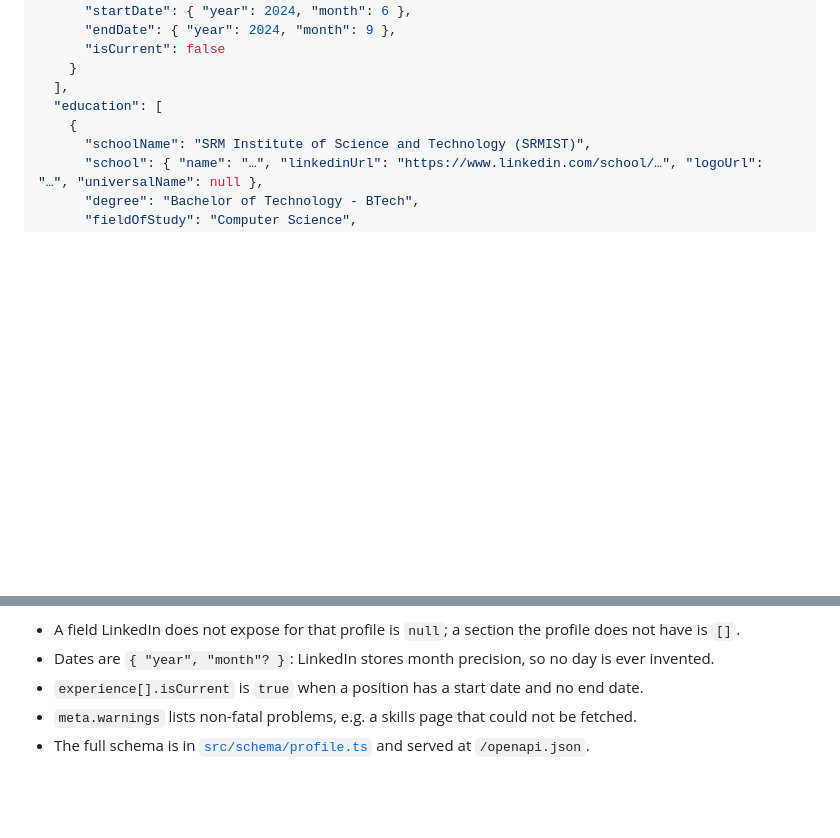
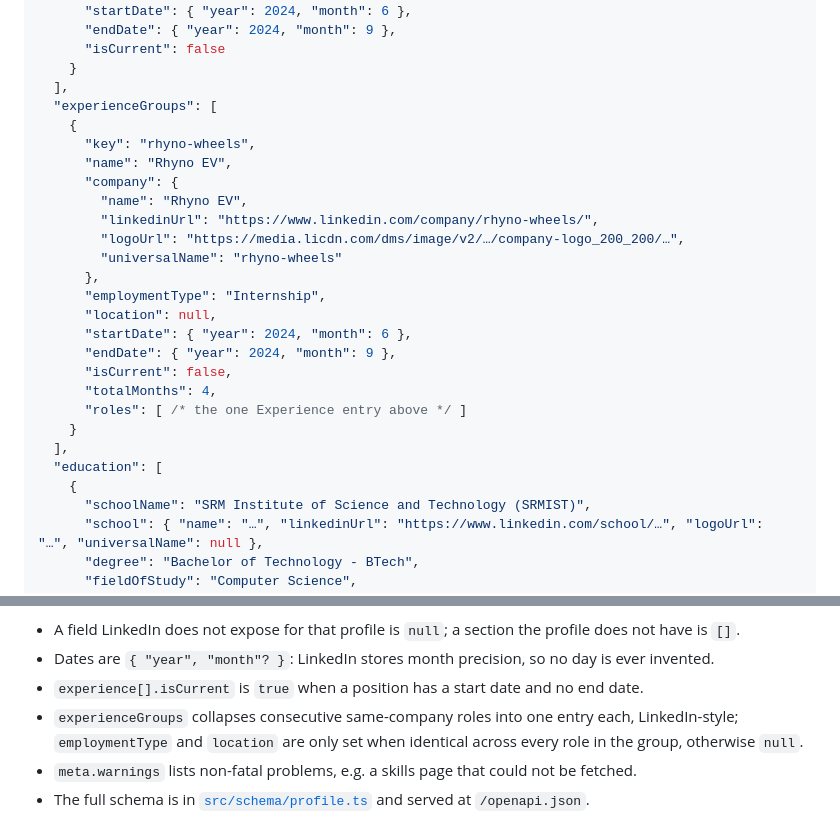
Before and after one commit to SharmaNityam/linkedin-profile-api, a Markdown page: README.md, 2 parts joined by grey strips. Rendered like a GitHub page; blank space fills up the shorter version.

Commit message:
Document new experienceGroups field in README response

```diff
--- a/README.md
+++ b/README.md
@@ -141,6 +141,25 @@ Accepted URL forms: `https://www.linkedin.com/in/<slug>/`, `linkedin.com/in/<slu
       "isCurrent": false
     }
   ],
+  "experienceGroups": [
+    {
+      "key": "rhyno-wheels",
+      "name": "Rhyno EV",
+      "company": {
+        "name": "Rhyno EV",
+        "linkedinUrl": "https://www.linkedin.com/company/rhyno-wheels/",
+        "logoUrl": "https://media.licdn.com/dms/image/v2/…/company-logo_200_200/…",
+        "universalName": "rhyno-wheels"
+      },
+      "employmentType": "Internship",
+      "location": null,
+      "startDate": { "year": 2024, "month": 6 },
+      "endDate": { "year": 2024, "month": 9 },
+      "isCurrent": false,
+      "totalMonths": 4,
+      "roles": [ /* the one Experience entry above */ ]
+    }
+  ],
   "education": [
     {
       "schoolName": "SRM Institute of Science and Technology (SRMIST)",
@@ -186,6 +205,7 @@ Schema conventions:
 - A field LinkedIn does not expose for that profile is `null`; a section the profile does not have is `[]`.
 - Dates are `{ "year", "month"? }`: LinkedIn stores month precision, so no day is ever invented.
 - `experience[].isCurrent` is `true` when a position has a start date and no end date.
+- `experienceGroups` collapses consecutive same-company roles into one entry each, LinkedIn-style; `employmentType` and `location` are only set when identical across every role in the group, otherwise `null`.
 - `meta.warnings` lists non-fatal problems, e.g. a skills page that could not be fetched.
 - The full schema is in [`src/schema/profile.ts`](src/schema/profile.ts) and served at `/openapi.json`.
 
```
